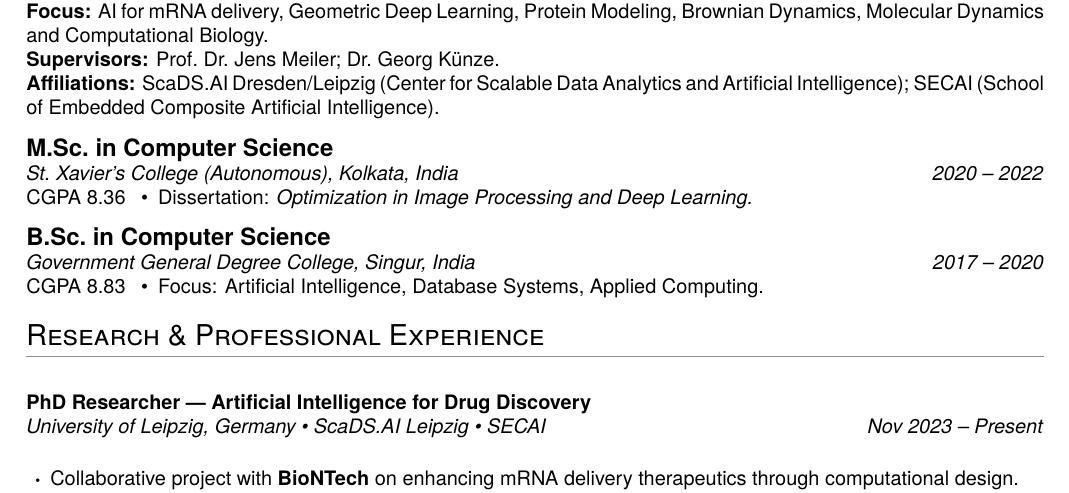
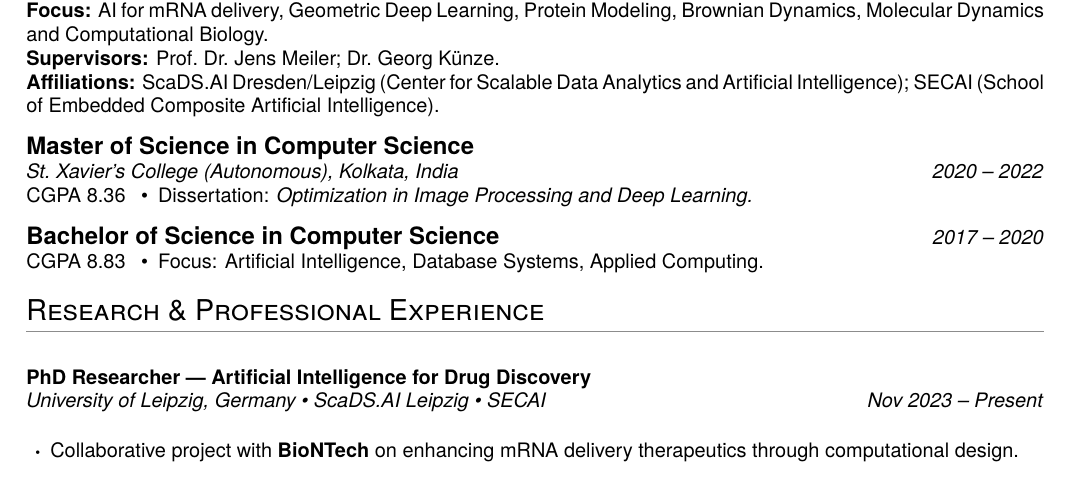
Before and after one commit to Zadak-H/Zadak-H.github.io, a LaTeX CV (cv/Rajarshi_SinhaRoy_CV.tex): part of page 1 of 2, cut so that both start at the same text. Compiled offline with pdfLaTeX.

Commit message:
Spell out degree names, drop undergraduate college
- B.Sc. -> Bachelor of Science, M.Sc. -> Master of Science (website + CV)
- Remove Government General Degree College, Singur from both

```diff
--- a/cv/Rajarshi_SinhaRoy_CV.tex
+++ b/cv/Rajarshi_SinhaRoy_CV.tex
@@ -67,12 +67,11 @@ and Computational Biology.\par
 \textbf{Affiliations:} \href{https://scads.ai/}{ScaDS.AI Dresden/Leipzig} (Center for Scalable Data Analytics and Artificial Intelligence);
 \href{https://secai.org/}{SECAI} (School of Embedded Composite Artificial Intelligence).\par
 \vspace{9pt}
-{\large\bfseries M.Sc.\ in Computer Science}\\
+{\large\bfseries Master of Science in Computer Science}\\
 \textit{St.\ Xavier’s College (Autonomous), Kolkata, India}\hfill\textit{2020 – 2022}\par
 CGPA 8.36 \enspace\textbullet\enspace Dissertation: \textit{Optimization in Image Processing and Deep Learning.}\par
 \vspace{9pt}
-{\large\bfseries B.Sc.\ in Computer Science}\\
-\textit{Government General Degree College, Singur, India}\hfill\textit{2017 – 2020}\par
+{\large\bfseries Bachelor of Science in Computer Science}\hfill\textit{2017 – 2020}\par
 CGPA 8.83 \enspace\textbullet\enspace Focus: Artificial Intelligence, Database Systems, Applied Computing.\par
 
 % ---------- Experience ----------
```
Also changed, not shown: Rajarshi_SinhaRoy_CV.pdf, 1 other file.
